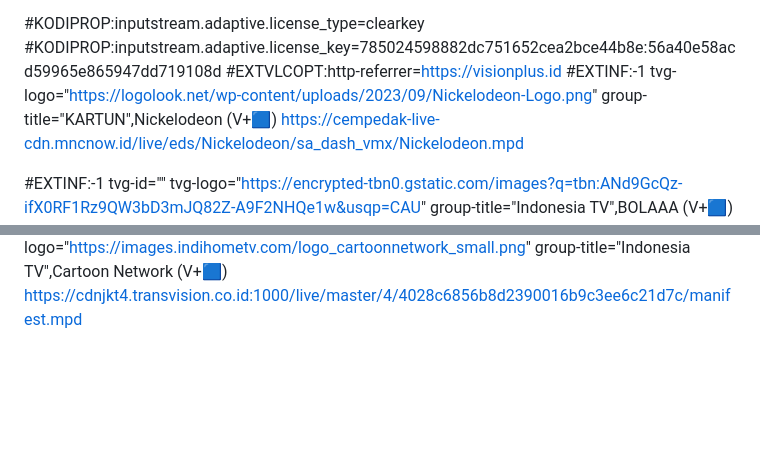
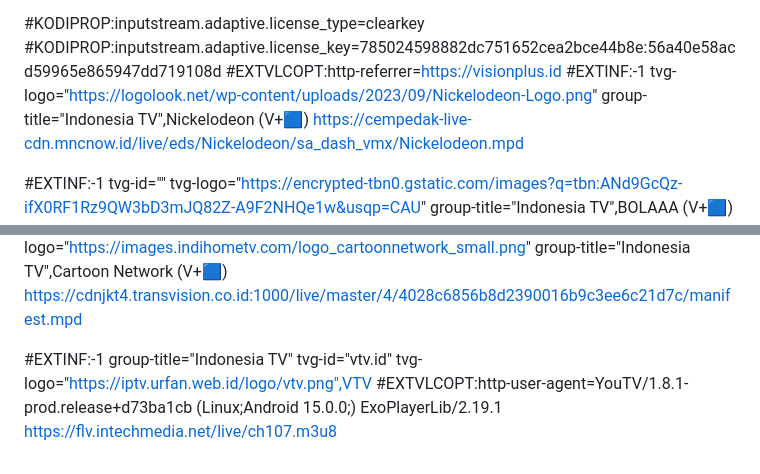
Before and after one commit to AzharJr/AzharJr, a Markdown page: README.md, 2 parts joined by grey strips. Rendered like a GitHub page; blank space fills up the shorter version.

```diff
--- a/README.md
+++ b/README.md
@@ -75,7 +75,7 @@ https://cempedak-live-cdn.mncnow.id/live/eds/MNCTV-HD/sa_dash_vmx/MNCTV-HD.mpd
 #KODIPROP:inputstream.adaptive.license_type=clearkey
 #KODIPROP:inputstream.adaptive.license_key=785024598882dc751652cea2bce44b8e:56a40e58acd59965e865947dd719108d
 #EXTVLCOPT:http-referrer=https://visionplus.id
-#EXTINF:-1 tvg-logo="https://logolook.net/wp-content/uploads/2023/09/Nickelodeon-Logo.png" group-title="KARTUN",Nickelodeon (V+🟦)
+#EXTINF:-1 tvg-logo="https://logolook.net/wp-content/uploads/2023/09/Nickelodeon-Logo.png" group-title="Indonesia TV",Nickelodeon (V+🟦)
 https://cempedak-live-cdn.mncnow.id/live/eds/Nickelodeon/sa_dash_vmx/Nickelodeon.mpd
 
 #EXTINF:-1 tvg-id="" tvg-logo="https://encrypted-tbn0.gstatic.com/images?q=tbn:ANd9GcQz-ifX0RF1Rz9QW3bD3mJQ82Z-A9F2NHQe1w&usqp=CAU" group-title="Indonesia TV",BOLAAA (V+🟦)
@@ -88,3 +88,7 @@ https://d1abp075u76pbq.cloudfront.net/live/eds/MNCSports2-HD/sa_dash_vmx/MNCSpor
 #EXTVLCOPT:http-user-agent=Mozilla/5.0 (Windows NT 10.0; Win64; x64) AppleWebKit/537.36 (KHTML, like Gecko) Chrome/111.0.0.0 Firefox/101.0 Safari/537.36 Edg/111.0.1661.43
 #EXTINF:-1 tvg-logo="https://images.indihometv.com/logo_cartoonnetwork_small.png" group-title="Indonesia TV",Cartoon Network (V+🟦)
 https://cdnjkt4.transvision.co.id:1000/live/master/4/4028c6856b8d2390016b9c3ee6c21d7c/manifest.mpd
+
+#EXTINF:-1 group-title="Indonesia TV" tvg-id="vtv.id" tvg-logo="https://iptv.urfan.web.id/logo/vtv.png",VTV
+#EXTVLCOPT:http-user-agent=YouTV/1.8.1-prod.release+d73ba1cb (Linux;Android 15.0.0;) ExoPlayerLib/2.19.1
+https://flv.intechmedia.net/live/ch107.m3u8
```
